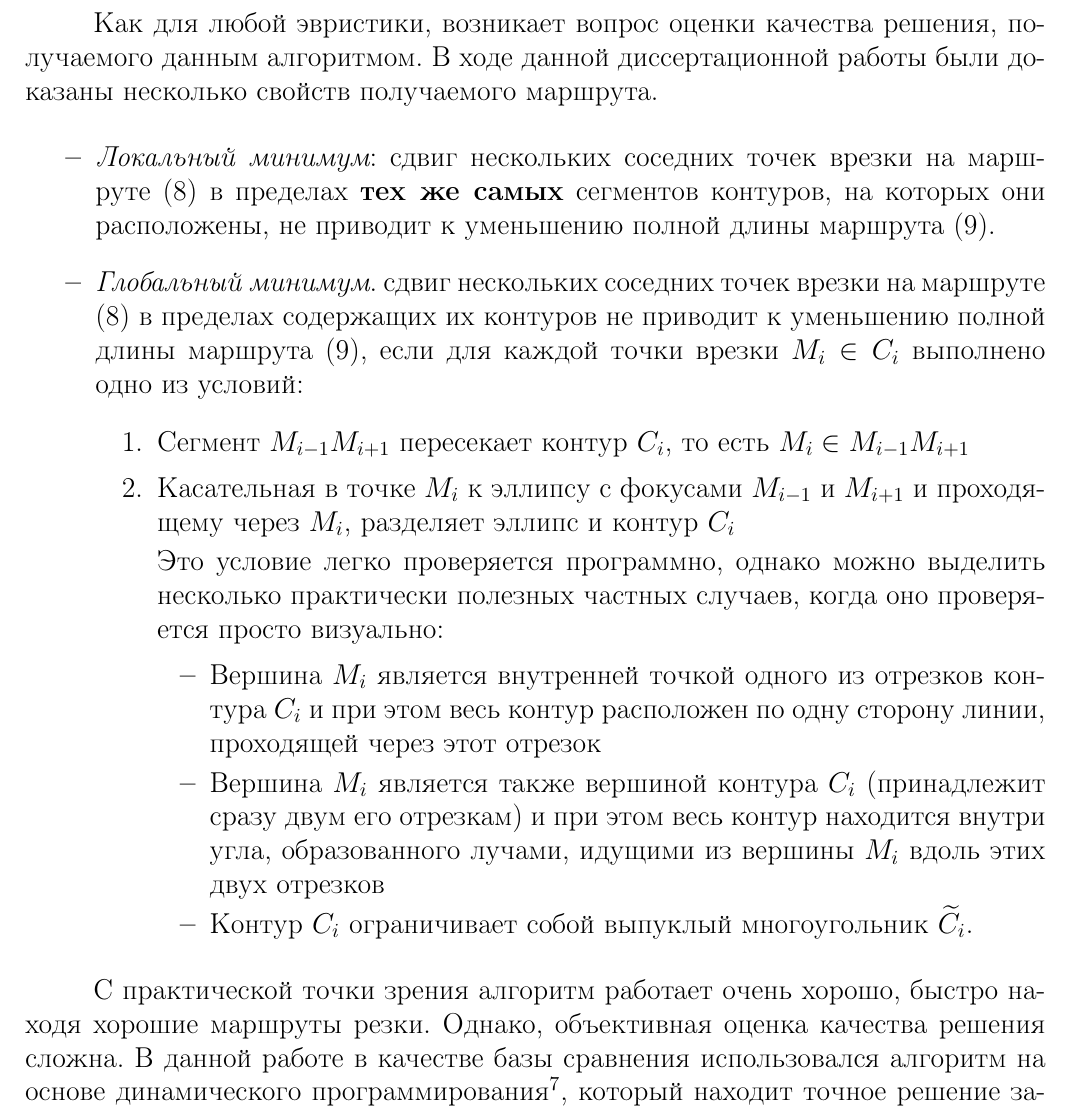
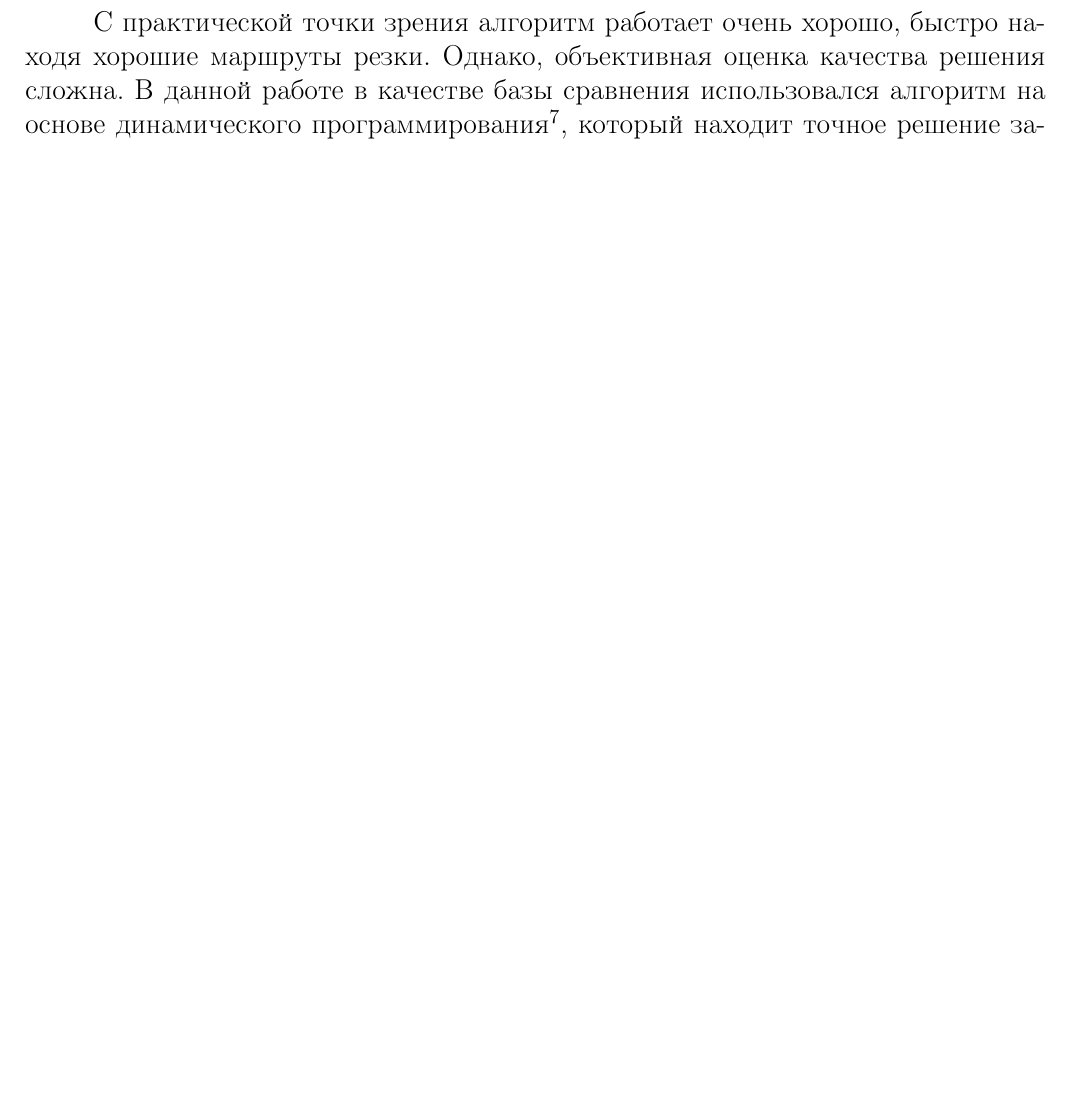
Before and after one commit to ukoloff/these, a LaTeX document (synopsis.tex, which reads synopsis/02.tex): part of page 19 of 25 before the commit and part of page 19 of 24 after it, cut at the place of the change, the shorter picture padded with empty space. Compiled offline with pdfLaTeX.

Commit message:
Drop sufficient conditions

```diff
--- a/synopsis/02.tex
+++ b/synopsis/02.tex
@@ -180,79 +180,6 @@ $O(N)$
 соблюдающим
 ограничение предшествования.
 
-Как для любой эвристики,
-возникает вопрос оценки качества решения,
-получаемого данным алгоритмом.
-В ходе данной диссертационной работы были доказаны несколько свойств получаемого маршрута.
-
-\begin{itemize}
-  \item
-  {\it Локальный минимум}:
-  сдвиг нескольких соседних точек врезки на маршруте \eqref{eq:route}
-  в пределах {\bf тех же самых} сегментов контуров,
-  на которых они расположены,
-  не приводит к уменьшению полной длины маршрута \eqref{air-move-length}.
-  \item
-  {\it Глобальный минимум}.
-  сдвиг нескольких соседних точек врезки на маршруте \eqref{eq:route}
-  в пределах содержащих их контуров
-  не приводит к уменьшению полной длины маршрута \eqref{air-move-length},
-  если для каждой  точки врезки $M_i \in C_i$ выполнено одно из условий:
-  \begin{enumerate}
-    \item
-    Сегмент
-    $M_{i-1} M_{i+1}$
-    пересекает контур
-    $C_i$,
-    то есть
-    $M_i \in M_{i-1} M_{i+1}$
-    \item
-    Касательная в точке
-    $M_i$
-    к эллипсу с фокусами
-    $M_{i-1}$
-    и
-    $M_{i+1}$
-    и проходящему через
-    $M_i$,
-    разделяет эллипс и контур
-    $C_i$
-
-    Это условие легко проверяется программно,
-    однако можно выделить несколько практически полезных частных случаев,
-    когда оно проверяется просто визуально:
-    \begin{itemize}
-      \item
-      Вершина
-      $M_i$
-      является внутренней точкой одного из
-      отрезков контура
-      $C_i$
-      и при этом весь контур расположен
-      по одну сторону линии,
-      проходящей через этот отрезок
-      \item
-      Вершина
-      $M_i$
-      является также вершиной контура
-      $C_i$
-      (принадлежит сразу двум его отрезкам)
-      и при этом весь контур находится
-      внутри угла,
-      образованного лучами,
-      идущими из вершины
-      $M_i$
-      вдоль этих двух отрезков
-      \item
-      Контур
-      $C_i$
-      ограничивает собой выпуклый
-      многоугольник
-      $\widetilde C_i$.
-    \end{itemize}
-  \end{enumerate}
-\end{itemize}
-
 С практической точки зрения
 алгоритм работает очень хорошо,
 быстро находя хорошие маршруты резки.
```
